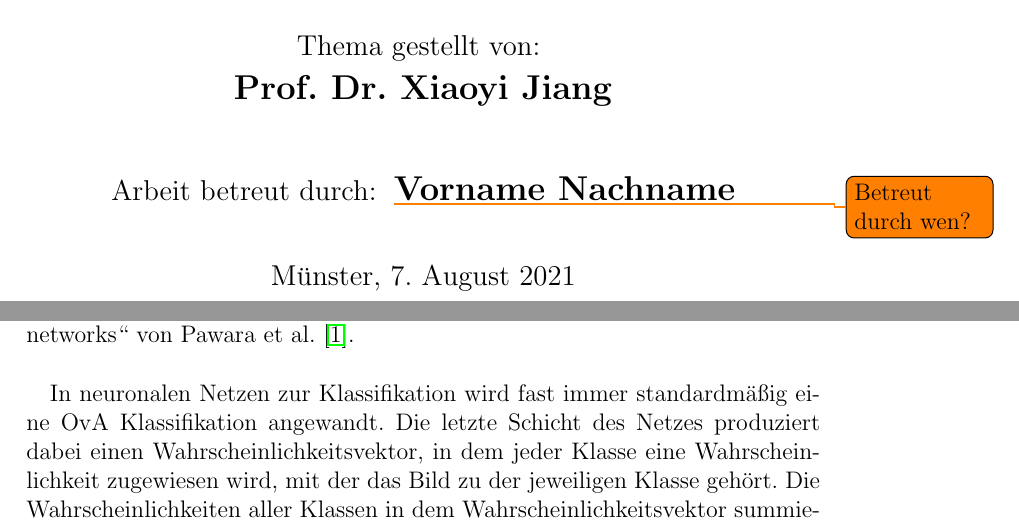
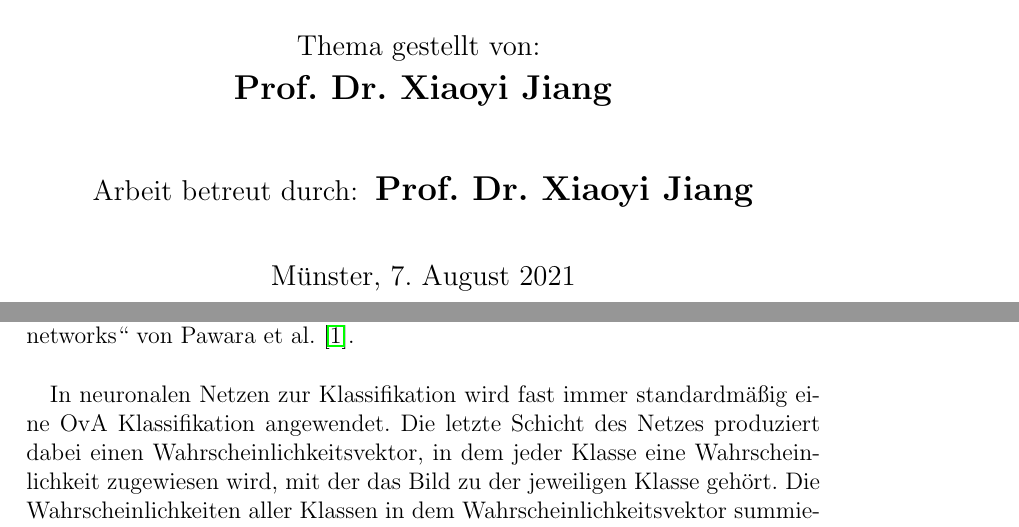
Before and after one commit to M-Wolff/Bachelorarbeit_OvO-Klassifikation, a LaTeX book (LaTeX/Untersuchung eines One-vs-One Klassifikationsschemas für tiefe neuronale Netze.tex, which reads LaTeX/chapter/Einleitung.tex, LaTeX/chapter/Titelblatt.tex): two parts of pages 3 and 7 of 21, joined at a grey line, cut so that both start at the same text. Compiled offline with pdfLaTeX.

```diff
--- a/LaTeX/chapter/Einleitung.tex
+++ b/LaTeX/chapter/Einleitung.tex
@@ -5,7 +5,7 @@
 
 Diese Bachelorarbeit befasst sich mit dem Thema der sogenannten \textit{One-vs-One} (OvO) Klassifikation in tiefen neuronalen Netzen im Vergleich zu der herkömmlichen \textit{One-vs-All} (OvA) Klassifikation. Als Grundlage für diese Arbeit dient das wissenschaftliche Paper \enquote{One-vs-One classification for deep neural networks} von Pawara et al. \cite{pawaraPaper}.\\
 
-In neuronalen Netzen zur Klassifikation wird fast immer standardmäßig eine OvA Klassifikation angewandt. Die letzte Schicht des Netzes produziert dabei einen Wahrscheinlichkeitsvektor, in dem jeder Klasse eine Wahrscheinlichkeit zugewiesen wird, mit der das Bild zu der jeweiligen Klasse gehört. Die Wahrscheinlichkeiten aller Klassen in dem Wahrscheinlichkeitsvektor summieren sich zu 100\% auf. Durch die OvA Klassifikation muss das neuronale Netz lernen jeweils eine einzige Klasse von allen anderen Klassen gleichzeitig zu unterscheiden und somit genau so viele Klassifikatoren erlernen wie Klassen existieren. Diese Aufgabe ist sehr anspruchsvoll, da komplexe Entscheidungsgrenzen von dem neuronalen Netz erlernt werden müssen (vgl. \cite{pawaraPaper}).\\
+In neuronalen Netzen zur Klassifikation wird fast immer standardmäßig eine OvA Klassifikation angewendet. Die letzte Schicht des Netzes produziert dabei einen Wahrscheinlichkeitsvektor, in dem jeder Klasse eine Wahrscheinlichkeit zugewiesen wird, mit der das Bild zu der jeweiligen Klasse gehört. Die Wahrscheinlichkeiten aller Klassen in dem Wahrscheinlichkeitsvektor summieren sich zu 100\% auf. Durch die OvA Klassifikation muss das neuronale Netz lernen jeweils eine einzige Klasse von allen anderen Klassen gleichzeitig zu unterscheiden und somit genau so viele Klassifikatoren erlernen wie Klassen existieren. Diese Aufgabe ist sehr anspruchsvoll, da komplexe Entscheidungsgrenzen von dem neuronalen Netz erlernt werden müssen (vgl. \cite{pawaraPaper}).\\
 
 Bei der OvO Klassifikation hingegen lernt das Netz intern je einen Klassifikator, um ein Paar von zwei Klassen voneinander zu trennen. Dies ist wesentlich einfacher als eine Klasse von allen anderen gleichzeitig trennen zu müssen, wie es bei der OvA Klassifikation der Fall ist.\\
 
--- a/LaTeX/chapter/Titelblatt.tex
+++ b/LaTeX/chapter/Titelblatt.tex
@@ -39,9 +39,8 @@
 {\large
 	Arbeit betreut durch:
 }
-\todo{Betreut durch wen?}
 {\Large
-	\textbf{Vorname Nachname}\\[1cm]
+	\textbf{Prof. Dr. Xiaoyi Jiang}\\[1cm]
 }
 
 {\large
```
Also changed, not shown: LaTeX/Quellen.bib (+8 -0 lines).
